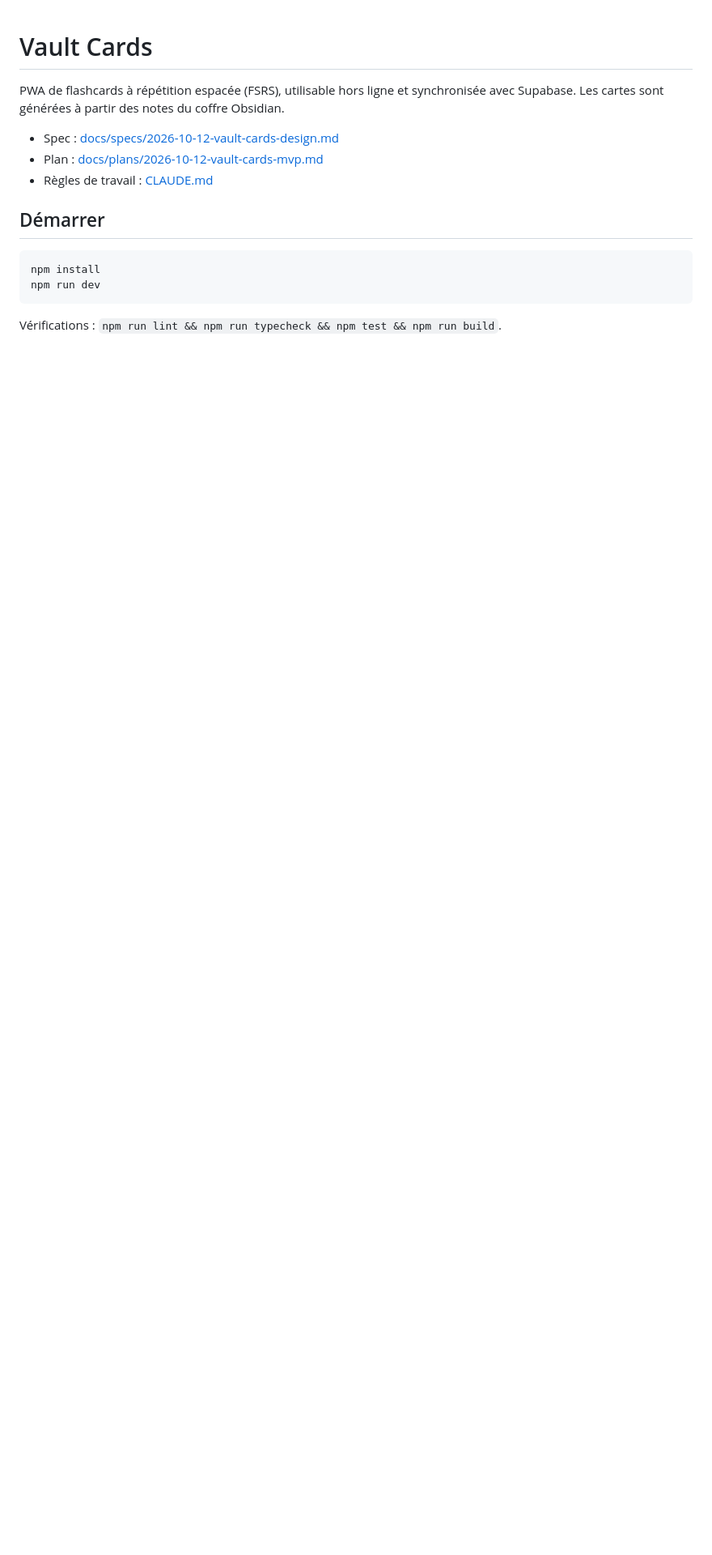
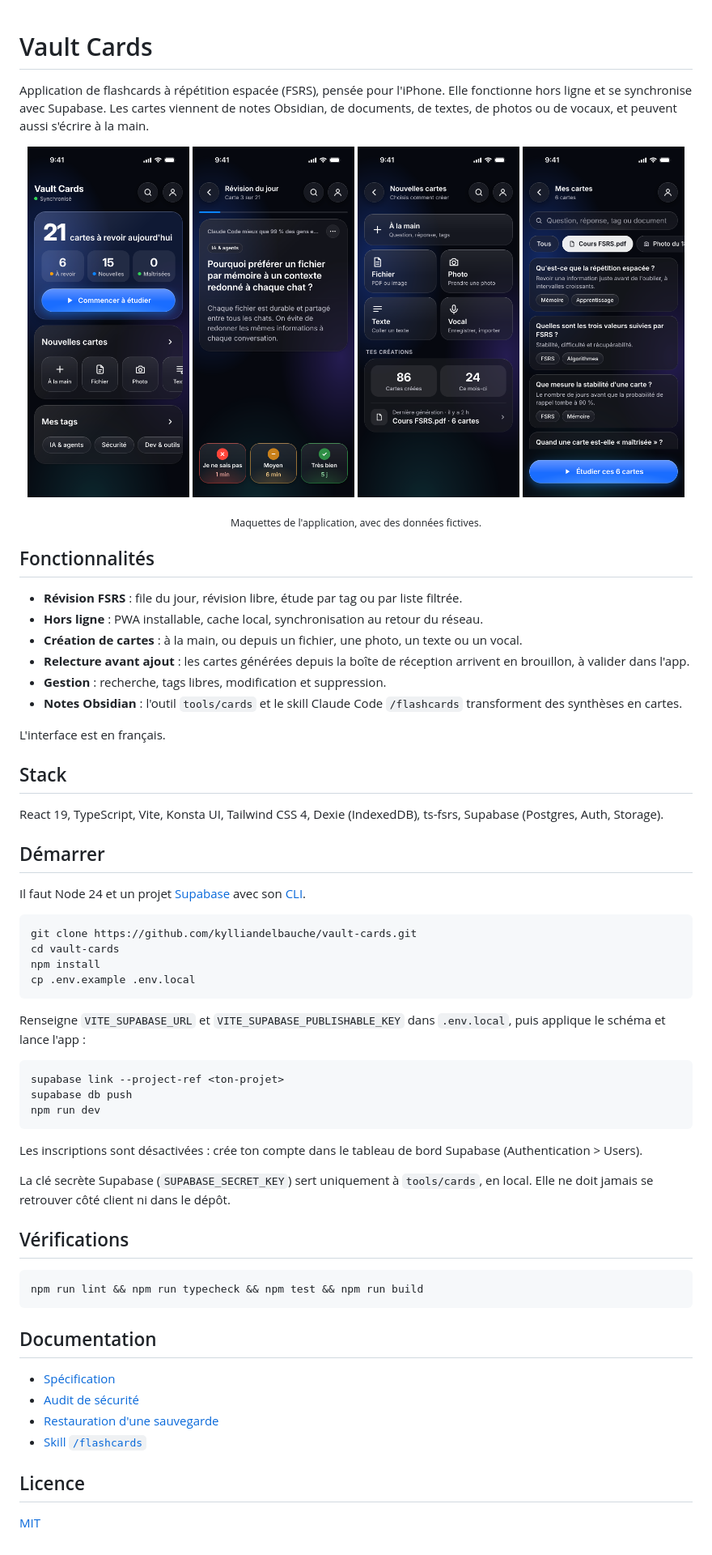
Before and after one commit to kylliandelbauche/vault-cards, a Markdown page: README.md, the part around the change. Shown at 81% size. GitHub-like rendering; pictures changed too: docs/screenshots/accueil.png (added), docs/screenshots/mes-cartes.png (added), docs/screenshots/nouvelles-cartes.png (added); blank space fills up the shorter version.

Commit message:
docs: README de projet open source, licence MIT et captures (#127) (#128)
Co-authored-by: Claude Opus 5.5 <noreply@anthropic.com>

````diff
--- a/README.md
+++ b/README.md
@@ -1,16 +1,67 @@
 # Vault Cards
 
-PWA de flashcards à répétition espacée (FSRS), utilisable hors ligne et synchronisée avec Supabase. Les cartes sont générées à partir des notes du coffre Obsidian.
+Application de flashcards à répétition espacée (FSRS), pensée pour l'iPhone. Elle fonctionne hors ligne et se synchronise avec Supabase. Les cartes viennent de notes Obsidian, de documents, de textes, de photos ou de vocaux, et peuvent aussi s'écrire à la main.
 
-- Spec : [docs/specs/2026-10-12-vault-cards-design.md](docs/specs/2026-10-12-vault-cards-design.md)
-- Plan : [docs/plans/2026-10-12-vault-cards-mvp.md](docs/plans/2026-10-12-vault-cards-mvp.md)
-- Règles de travail : [CLAUDE.md](CLAUDE.md)
+<p align="center">
+  <img src="docs/screenshots/accueil.png" width="200" alt="Accueil : cartes du jour, sources et tags">
+  <img src="docs/screenshots/revision.png" width="200" alt="Révision d'une carte et notation">
+  <img src="docs/screenshots/nouvelles-cartes.png" width="200" alt="Création de cartes depuis plusieurs sources">
+  <img src="docs/screenshots/mes-cartes.png" width="200" alt="Mes cartes, filtrées par document">
+</p>
+
+<p align="center"><sub>Maquettes de l'application, avec des données fictives.</sub></p>
+
+## Fonctionnalités
+
+- **Révision FSRS** : file du jour, révision libre, étude par tag ou par liste filtrée.
+- **Hors ligne** : PWA installable, cache local, synchronisation au retour du réseau.
+- **Création de cartes** : à la main, ou depuis un fichier, une photo, un texte ou un vocal.
+- **Relecture avant ajout** : les cartes générées depuis la boîte de réception arrivent en brouillon, à valider dans l'app.
+- **Gestion** : recherche, tags libres, modification et suppression.
+- **Notes Obsidian** : l'outil `tools/cards` et le skill Claude Code `/flashcards` transforment des synthèses en cartes.
+
+L'interface est en français.
+
+## Stack
+
+React 19, TypeScript, Vite, Konsta UI, Tailwind CSS 4, Dexie (IndexedDB), ts-fsrs, Supabase (Postgres, Auth, Storage).
 
 ## Démarrer
 
+Il faut Node 24 et un projet [Supabase](https://supabase.com) avec son [CLI](https://supabase.com/docs/guides/cli).
+
 ```bash
+git clone https://github.com/kylliandelbauche/vault-cards.git
+cd vault-cards
 npm install
+cp .env.example .env.local
+```
+
+Renseigne `VITE_SUPABASE_URL` et `VITE_SUPABASE_PUBLISHABLE_KEY` dans `.env.local`, puis applique le schéma et lance l'app :
+
+```bash
+supabase link --project-ref <ton-projet>
+supabase db push
 npm run dev
 ```
 
-Vérifications : `npm run lint && npm run typecheck && npm test && npm run build`.
+Les inscriptions sont désactivées : crée ton compte dans le tableau de bord Supabase (Authentication > Users).
+
+La clé secrète Supabase (`SUPABASE_SECRET_KEY`) sert uniquement à `tools/cards`, en local. Elle ne doit jamais se retrouver côté client ni dans le dépôt.
+
+## Vérifications
+
+```bash
+npm run lint && npm run typecheck && npm test && npm run build
+```
+
+## Documentation
+
+- [Spécification](docs/specs/2026-10-12-vault-cards-design.md)
+- [Audit de sécurité](docs/security-checklist.md)
+- [Restauration d'une sauvegarde](docs/restore.md)
+- [Skill `/flashcards`](skill/flashcards/SKILL.md)
+
+## Licence
+
+[MIT](LICENSE)
````
Also changed, not shown: 1 other file.
